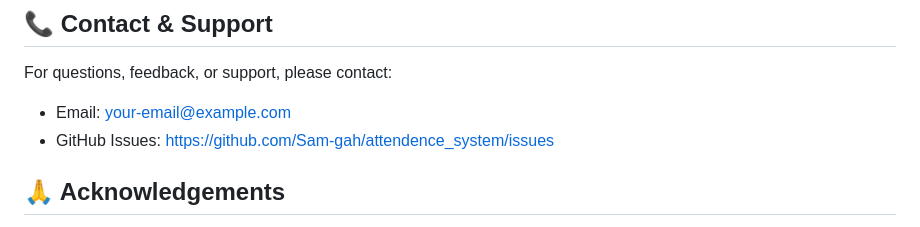
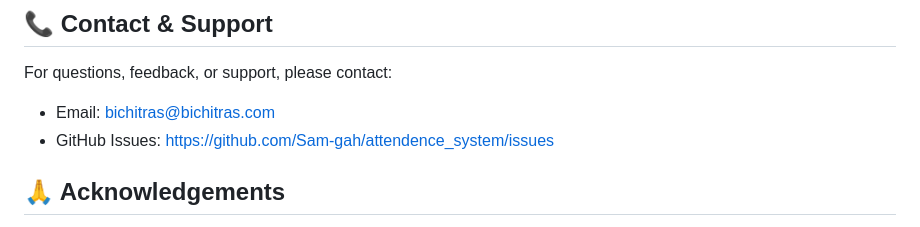
Before and after one commit to Sam-gah/attendence_system, a Markdown page: README.md, the part around the change. Drawn GitHub-style.

```diff
--- a/README.md
+++ b/README.md
@@ -121,7 +121,7 @@ SOFTWARE.
 ## 📞 Contact & Support
 
 For questions, feedback, or support, please contact:
-- Email: your-email@example.com
+- Email: bichitras@bichitras.com
 - GitHub Issues: [https://github.com/Sam-gah/attendence_system/issues](https://github.com/Sam-gah/attendence_system/issues)
 
 ## 🙏 Acknowledgements
```
